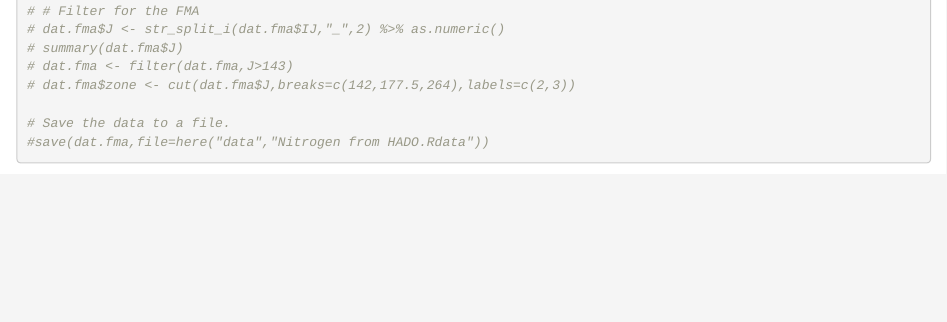
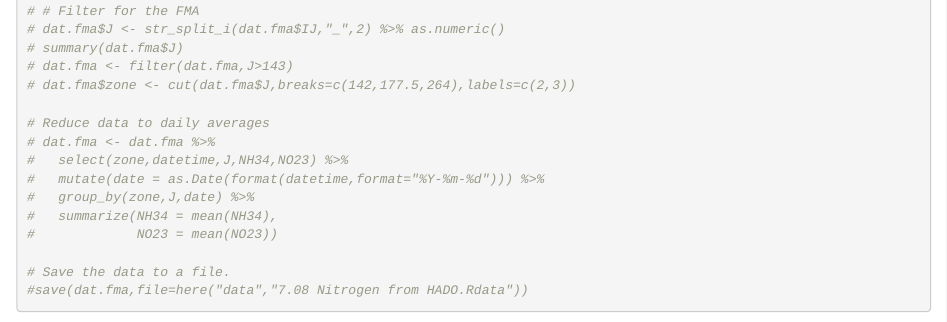
Before and after one commit to USEPA/DelawareRiverDO, an R Markdown document (R/7.08 Evaluate NO23 in HADO.Rmd): the page in a window 1100 px wide, from 700 px down. Rendered offline with R 4.5, knitr and Pandoc, with nearby package versions; some code elsewhere in the file could not run offline.

Commit message:
updates for final rule

````diff
--- a/R/7.08 Evaluate NO23 in HADO.Rmd
+++ b/R/7.08 Evaluate NO23 in HADO.Rmd
@@ -53,8 +53,17 @@ The data processing steps below read data from DRBC's EFDC/WASP Model (actual fl
 # dat.fma <- filter(dat.fma,J>143)
 # dat.fma$zone <- cut(dat.fma$J,breaks=c(142,177.5,264),labels=c(2,3))
 
+# Reduce data to daily averages
+# dat.fma <- dat.fma %>%
+#   select(zone,datetime,J,NH34,NO23) %>%
+#   mutate(date = as.Date(format(datetime,format="%Y-%m-%d"))) %>%
+#   group_by(zone,J,date) %>%
+#   summarize(NH34 = mean(NH34),
+#             NO23 = mean(NO23))
+
 # Save the data to a file.
-#save(dat.fma,file=here("data","Nitrogen from HADO.Rdata"))
+#save(dat.fma,file=here("data","7.08 Nitrogen from HADO.Rdata"))
+
 ```
 
 ## Load the NH4 and NO23 model outputs and evaluate.
@@ -63,7 +72,7 @@ Determine the 95th percentile of each variable
 
 ```{r}
 
-load(here("data","Nitrogen from HADO.Rdata"))
+load(here("data","7.08 Nitrogen from HADO.Rdata"))
 
 # By Zone
 dat.fma %>%
````
Also changed, not shown: R/1. Setup.Rmd (+1 -1 lines), 7.08-Evaluate-NO23-in-HADO.html (added), data/7.08 Nitrogen from HADO.Rdata (added).
